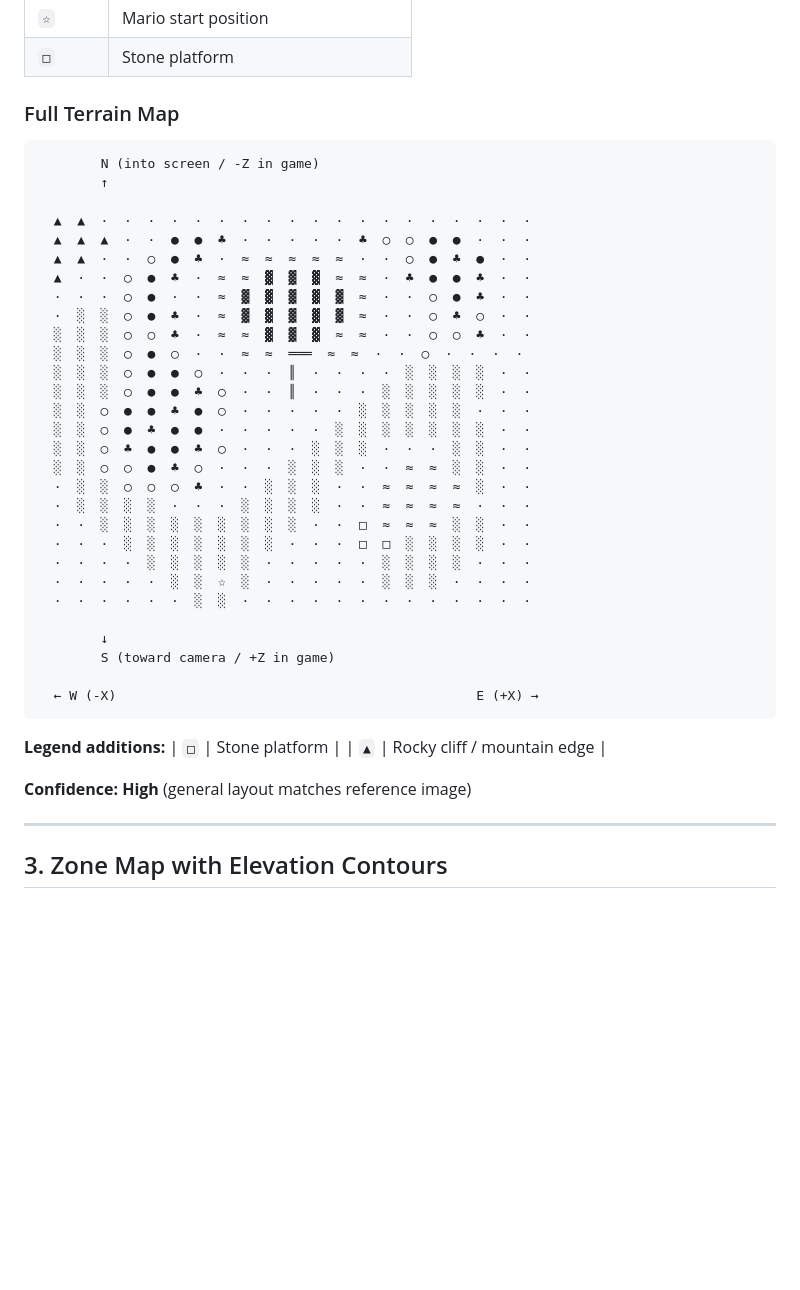
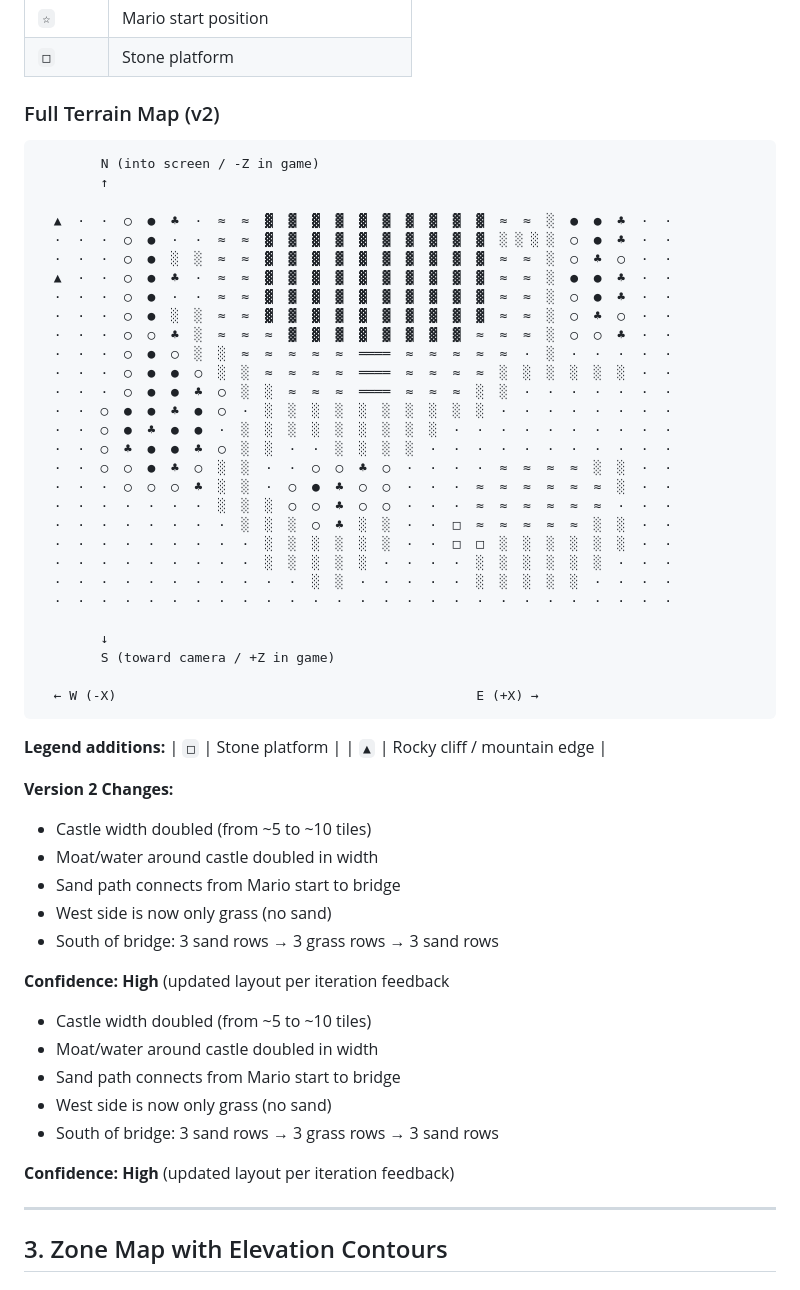
Before and after one commit to ThijSlim/classic-video-games-3d, a Markdown page: architecture-analysis/castle-grounds-terrain-map.md, the part around one of its changes. Drawn GitHub-style; blank space fills up the shorter version.

````diff
--- a/architecture-analysis/castle-grounds-terrain-map.md
+++ b/architecture-analysis/castle-grounds-terrain-map.md
@@ -40,33 +40,33 @@ The following ASCII map represents the castle grounds from directly above. North
 | `☆` | Mario start position |
 | `□` | Stone platform |
 
-### Full Terrain Map
+### Full Terrain Map (v2)
 
 ```
         N (into screen / -Z in game)
         ↑
 
-  ▲  ▲  ·  ·  ·  ·  ·  ·  ·  ·  ·  ·  ·  ·  ·  ·  ·  ·  ·  ·  ·
-  ▲  ▲  ▲  ·  ·  ●  ●  ♣  ·  ·  ·  ·  ·  ♣  ○  ○  ●  ●  ·  ·  ·
-  ▲  ▲  ·  ·  ○  ●  ♣  ·  ≈  ≈  ≈  ≈  ≈  ·  ·  ○  ●  ♣  ●  ·  ·
-  ▲  ·  ·  ○  ●  ♣  ·  ≈  ≈  ▓  ▓  ▓  ≈  ≈  ·  ♣  ●  ●  ♣  ·  ·
-  ·  ·  ·  ○  ●  ·  ·  ≈  ▓  ▓  ▓  ▓  ▓  ≈  ·  ·  ○  ●  ♣  ·  ·
-  ·  ░  ░  ○  ●  ♣  ·  ≈  ▓  ▓  ▓  ▓  ▓  ≈  ·  ·  ○  ♣  ○  ·  ·
-  ░  ░  ░  ○  ○  ♣  ·  ≈  ≈  ▓  ▓  ▓  ≈  ≈  ·  ·  ○  ○  ♣  ·  ·
-  ░  ░  ░  ○  ●  ○  ·  ·  ≈  ≈  ═══  ≈  ≈  ·  ·  ○  ·  ·  ·  ·
-  ░  ░  ░  ○  ●  ●  ○  ·  ·  ·  ║  ·  ·  ·  ·  ░  ░  ░  ░  ·  ·
-  ░  ░  ░  ○  ●  ●  ♣  ○  ·  ·  ║  ·  ·  ·  ░  ░  ░  ░  ░  ·  ·
-  ░  ░  ○  ●  ●  ♣  ●  ○  ·  ·  ·  ·  ·  ░  ░  ░  ░  ░  ·  ·  ·
-  ░  ░  ○  ●  ♣  ●  ●  ·  ·  ·  ·  ·  ░  ░  ░  ░  ░  ░  ░  ·  ·
-  ░  ░  ○  ♣  ●  ●  ♣  ○  ·  ·  ·  ░  ░  ░  ·  ·  ·  ░  ░  ·  ·
-  ░  ░  ○  ○  ●  ♣  ○  ·  ·  ·  ░  ░  ░  ·  ·  ≈  ≈  ░  ░  ·  ·
-  ·  ░  ░  ○  ○  ○  ♣  ·  ·  ░  ░  ░  ·  ·  ≈  ≈  ≈  ≈  ░  ·  ·
-  ·  ░  ░  ░  ░  ·  ·  ·  ░  ░  ░  ░  ·  ·  ≈  ≈  ≈  ≈  ·  ·  ·
-  ·  ·  ░  ░  ░  ░  ░  ░  ░  ░  ░  ·  ·  □  ≈  ≈  ≈  ░  ░  ·  ·
-  ·  ·  ·  ░  ░  ░  ░  ░  ░  ░  ·  ·  ·  □  □  ░  ░  ░  ░  ·  ·
-  ·  ·  ·  ·  ░  ░  ░  ░  ░  ·  ·  ·  ·  ·  ░  ░  ░  ░  ·  ·  ·
-  ·  ·  ·  ·  ·  ░  ░  ☆  ░  ·  ·  ·  ·  ·  ░  ░  ░  ·  ·  ·  ·
-  ·  ·  ·  ·  ·  ·  ░  ░  ·  ·  ·  ·  ·  ·  ·  ·  ·  ·  ·  ·  ·
+  ▲  ·  ·  ○  ●  ♣  ·  ≈  ≈  ▓  ▓  ▓  ▓  ▓  ▓  ▓  ▓  ▓  ▓  ≈  ≈  ░  ●  ●  ♣  ·  ·
+  ·  ·  ·  ○  ●  ·  ·  ≈  ≈  ▓  ▓  ▓  ▓  ▓  ▓  ▓  ▓  ▓  ▓  ░ ░ ░ ░  ○  ●  ♣  ·  ·
+  ·  ·  ·  ○  ●  ░  ░  ≈  ≈  ▓  ▓  ▓  ▓  ▓  ▓  ▓  ▓  ▓  ▓  ≈  ≈  ░  ○  ♣  ○  ·  ·
+  ▲  ·  ·  ○  ●  ♣  ·  ≈  ≈  ▓  ▓  ▓  ▓  ▓  ▓  ▓  ▓  ▓  ▓  ≈  ≈  ░  ●  ●  ♣  ·  ·
+  ·  ·  ·  ○  ●  ·  ·  ≈  ≈  ▓  ▓  ▓  ▓  ▓  ▓  ▓  ▓  ▓  ▓  ≈  ≈  ░  ○  ●  ♣  ·  ·
+  ·  ·  ·  ○  ●  ░  ░  ≈  ≈  ▓  ▓  ▓  ▓  ▓  ▓  ▓  ▓  ▓  ▓  ≈  ≈  ░  ○  ♣  ○  ·  ·
+  ·  ·  ·  ○  ○  ♣  ░  ≈  ≈  ≈  ▓  ▓  ▓  ▓  ▓  ▓  ▓  ▓  ≈  ≈  ≈  ░  ○  ○  ♣  ·  ·
+  ·  ·  ·  ○  ●  ○  ░  ░  ≈  ≈  ≈  ≈  ≈  ════  ≈  ≈  ≈  ≈  ≈  ·  ░  ·  ·  ·  ·  ·
+  ·  ·  ·  ○  ●  ●  ○  ░  ░  ≈  ≈  ≈  ≈  ════  ≈  ≈  ≈  ≈  ░  ░  ░  ░  ░  ░  ·  ·
+  ·  ·  ·  ○  ●  ●  ♣  ○  ░  ░  ≈  ≈  ≈  ════  ≈  ≈  ≈  ░  ░  ·  ·  ·  ·  ·  ·  ·
+  ·  ·  ○  ●  ●  ♣  ●  ○  ·  ░  ░  ░  ░  ░  ░  ░  ░  ░  ░  ·  ·  ·  ·  ·  ·  ·  ·
+  ·  ·  ○  ●  ♣  ●  ●  ·  ░  ░  ░  ░  ░  ░  ░  ░  ░  ·  ·  ·  ·  ·  ·  ·  ·  ·  ·
+  ·  ·  ○  ♣  ●  ●  ♣  ○  ░  ░  ·  ·  ░  ░  ░  ░  ·  ·  ·  ·  ·  ·  ·  ·  ·  ·  ·
+  ·  ·  ○  ○  ●  ♣  ○  ░  ░  ·  ·  ○  ○  ♣  ○  ·  ·  ·  ·  ≈  ≈  ≈  ≈  ░  ░  ·  ·
+  ·  ·  ·  ○  ○  ○  ♣  ░  ░  ·  ○  ●  ♣  ○  ○  ·  ·  ·  ≈  ≈  ≈  ≈  ≈  ≈  ░  ·  ·
+  ·  ·  ·  ·  ·  ·  ·  ░  ░  ░  ○  ○  ♣  ○  ○  ·  ·  ·  ≈  ≈  ≈  ≈  ≈  ≈  ·  ·  ·
+  ·  ·  ·  ·  ·  ·  ·  ·  ░  ░  ░  ○  ♣  ░  ░  ·  ·  □  ≈  ≈  ≈  ≈  ≈  ░  ░  ·  ·
+  ·  ·  ·  ·  ·  ·  ·  ·  ·  ░  ░  ░  ░  ░  ░  ·  ·  □  □  ░  ░  ░  ░  ░  ░  ·  ·
+  ·  ·  ·  ·  ·  ·  ·  ·  ·  ░  ░  ░  ░  ░  ·  ·  ·  ·  ░  ░  ░  ░  ░  ░  ·  ·  ·
+  ·  ·  ·  ·  ·  ·  ·  ·  ·  ·  ·  ░  ░  ·  ·  ·  ·  ·  ░  ░  ░  ░  ░  ·  ·  ·  ·
+  ·  ·  ·  ·  ·  ·  ·  ·  ·  ·  ·  ·  ·  ·  ·  ·  ·  ·  ·  ·  ·  ·  ·  ·  ·  ·  ·
 
         ↓
         S (toward camera / +Z in game)
@@ -78,7 +78,21 @@ The following ASCII map represents the castle grounds from directly above. North
 | `□` | Stone platform |
 | `▲` | Rocky cliff / mountain edge |
 
-**Confidence: High** (general layout matches reference image)
+**Version 2 Changes:**
+- Castle width doubled (from ~5 to ~10 tiles)
+- Moat/water around castle doubled in width
+- Sand path connects from Mario start to bridge
+- West side is now only grass (no sand)
+- South of bridge: 3 sand rows → 3 grass rows → 3 sand rows
+
+**Confidence: High** (updated layout per iteration feedback
+- Castle width doubled (from ~5 to ~10 tiles)
+- Moat/water around castle doubled in width
+- Sand path connects from Mario start to bridge
+- West side is now only grass (no sand)
+- South of bridge: 3 sand rows → 3 grass rows → 3 sand rows
+
+**Confidence: High** (updated layout per iteration feedback)
 
 ---
 
````
Also changed, not shown: other parts of architecture-analysis/castle-grounds-terrain-map.md (+43 -40 lines).
